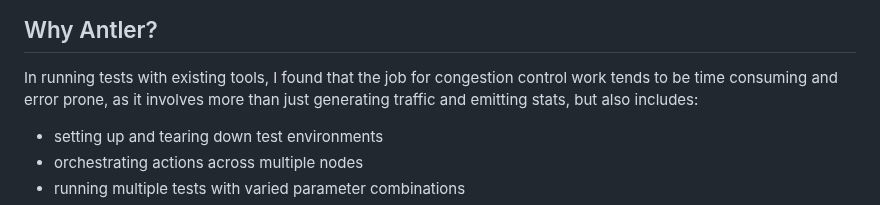
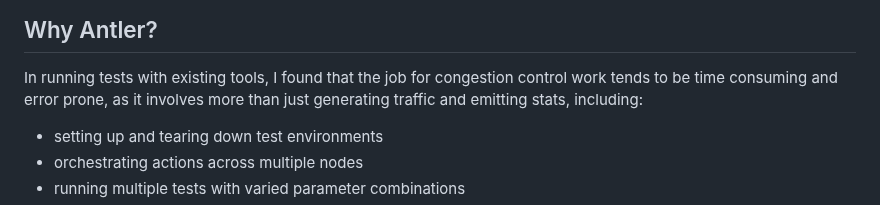
Before and after one commit to heistp/antler, a Markdown page: README.md, the part around the change. GitHub-like rendering.

```diff
--- a/README.md
+++ b/README.md
@@ -16,7 +16,7 @@ congestion control projects in the IETF.
 
 In running tests with existing tools, I found that the job for congestion
 control work tends to be time consuming and error prone, as it involves more
-than just generating traffic and emitting stats, but also includes:
+than just generating traffic and emitting stats, including:
 
 * setting up and tearing down test environments
 * orchestrating actions across multiple nodes
```
